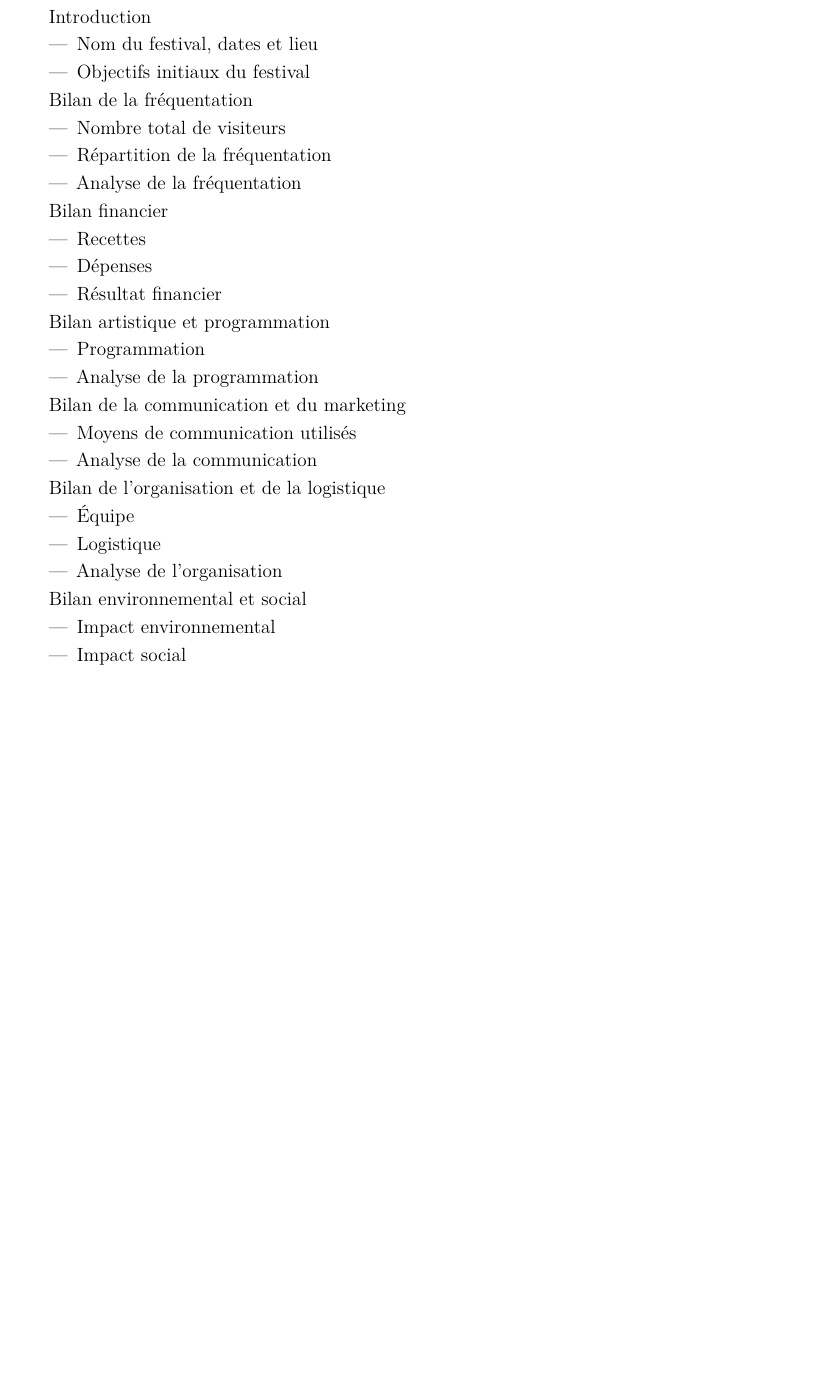
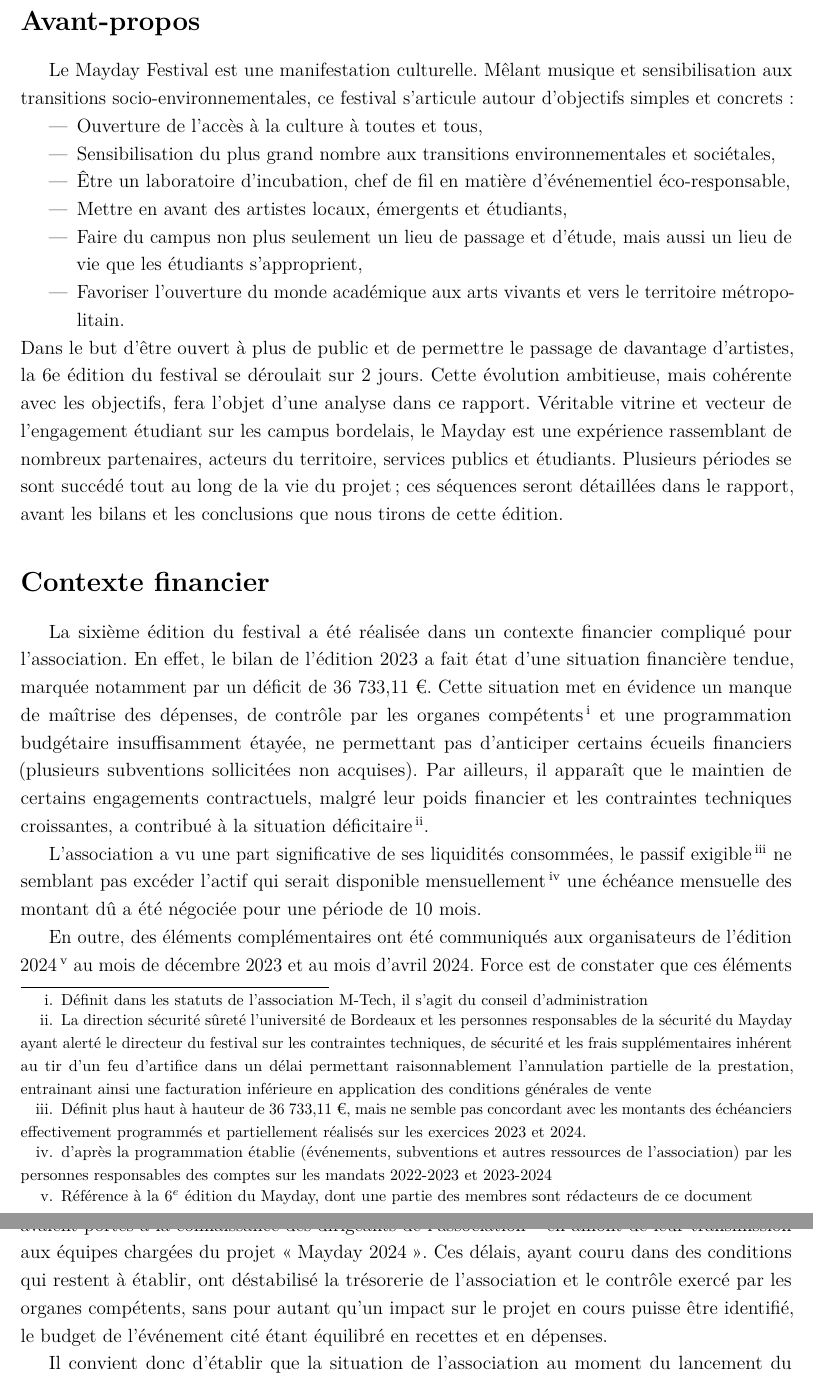
Before and after one commit to MaydayFestival/BILANS-2024, a LaTeX document (V0_bilan_stp.tex): part of page 4 of 19 before the commit and two parts of pages 5 and 6 of 21 after it, the two joined at a grey line, cut at the place of the change, the shorter picture padded with empty space. Compiled offline with pdfLaTeX.

Commit message:
update contexte financier

```diff
--- a/V0_bilan_stp.tex
+++ b/V0_bilan_stp.tex
@@ -10,6 +10,8 @@
 \usepackage{lmodern}
 \usepackage{array}
 \usepackage{multirow}
+\AddThinSpaceBeforeFootnotes % à insérer si on utilise \usepackage[french]{babel}
+\FrenchFootnotes % à insérer si on utilise \usepackage[french]{babel}
 
 \linespread{1.2}
 
@@ -18,8 +20,10 @@
 
 \usepackage{soul} \usepackage{color} \newcommand{\hilight}[1]{\colorbox{yellow}{#1}}
 
-\title{Bilan de la 6e édition du Festival Mayday (2024)}
-\author{Association M-Tech}
+\renewcommand{\thefootnote}{\roman{footnote}}
+
+\title{Bilan moral du Festival Mayday}
+\author{$6^e$ édition - 2024}
 \date{Vendredi 31 mai 2024}
 
 \makeindex
@@ -43,50 +49,32 @@ Plusieurs périodes ont composé l'organisation et le déroulement du festival.
 
 \newpage
 
-Introduction
+\part*{Pages préliminaires}
+
+\section*{Avant-propos}
+%\addcontentsline{toc}{section}{Avant-propos}
+
+Le Mayday Festival est une manifestation culturelle. Mêlant musique et sensibilisation aux transitions socio-environnementales, ce festival s'articule autour d'objectifs simples et concrets :
 \begin{itemize}
-\item Nom du festival, dates et lieu
-\item Objectifs initiaux du festival
+\item Ouverture de l’accès à la culture à toutes et tous,
+\item Sensibilisation du plus grand nombre aux transitions environnementales et sociétales,
+\item Être un laboratoire d’incubation, chef de fil en matière d’événementiel éco-responsable,
+\item Mettre en avant des artistes locaux, émergents et étudiants,
+\item Faire du campus non plus seulement un lieu de passage et d'étude, mais aussi un lieu de vie que les étudiants s'approprient,
+\item Favoriser l’ouverture du monde académique aux arts vivants et vers le territoire métropolitain.
 \end{itemize}
+Dans le but d’être ouvert à plus de public et de permettre le passage de davantage d’artistes, la 6e édition du festival se déroulait sur 2 jours. Cette évolution ambitieuse, mais cohérente avec les objectifs, fera l’objet d’une analyse dans ce rapport. Véritable vitrine et vecteur de l'engagement étudiant sur les campus bordelais, le Mayday est une expérience rassemblant de nombreux partenaires, acteurs du territoire, services publics et étudiants. Plusieurs périodes se sont succédé tout au long de la vie du projet ; ces séquences seront détaillées dans le rapport, avant les bilans et les conclusions que nous tirons de cette édition.
 
-Bilan de la fréquentation
-\begin{itemize}
-\item Nombre total de visiteurs
-\item Répartition de la fréquentation
-\item Analyse de la fréquentation
-\end{itemize}
+\section*{Contexte financier}
+La sixième édition du festival a été réalisée dans un contexte financier compliqué pour l’association. En effet, le bilan de l'édition 2023 a fait état d'une situation financière tendue, marquée notamment par un déficit de 36 733,11 €. Cette situation met en évidence un manque de maîtrise des dépenses, de contrôle par les organes compétents\footnote{Définit dans les statuts de l'association M-Tech, il s'agit du conseil d'administration} et une programmation budgétaire insuffisamment étayée, ne permettant pas d'anticiper certains écueils financiers (plusieurs subventions sollicitées non acquises). Par ailleurs, il apparaît que le maintien de certains engagements contractuels, malgré leur poids financier et les contraintes techniques croissantes, a contribué à la situation déficitaire\footnote{La direction sécurité sûreté l'université de Bordeaux et les personnes responsables de la sécurité du Mayday ayant alerté le directeur du festival sur les contraintes techniques, de sécurité et les frais supplémentaires inhérent au tir d'un feu d'artifice dans un délai permettant raisonnablement l'annulation partielle de la prestation, entrainant ainsi une facturation inférieure en application des conditions générales de vente}.
 
-Bilan financier
-\begin{itemize}
-\item Recettes
-\item Dépenses
-\item Résultat financier
-\end{itemize}
+L'association a vu une part significative de ses liquidités consommées, le passif exigible\footnote{Définit plus haut à hauteur de 36 733,11 €, mais ne semble pas concordant avec les montants des échéanciers effectivement programmés et partiellement réalisés sur les exercices 2023 et 2024.} ne semblant pas excéder l'actif qui serait disponible mensuellement\footnote{d'après la programmation établie (événements, subventions et autres ressources de l'association) par les personnes responsables des comptes sur les mandats 2022-2023 et 2023-2024} une échéance mensuelle des montant dû a été négociée pour une période de 10 mois.
 
-Bilan artistique et programmation
-\begin{itemize}
-\item Programmation
-\item Analyse de la programmation
-\end{itemize}
+En outre, des éléments complémentaires ont été communiqués aux organisateurs de l'édition 2024\footnote{Référence à la $6^e$ édition du Mayday, dont une partie des membres sont rédacteurs de ce document} au mois de décembre 2023 et au mois d'avril 2024. Force est de constater que ces éléments avaient portés à la connaissance des dirigeants de l'association\footnote{Les dirigeants de l'association M-Tech correspondent au bureau restreint défini dans les statuts} en amont de leur transmission aux équipes chargées du projet \og Mayday 2024 \fg{}. Ces délais, ayant couru dans des conditions qui restent à établir, ont déstabilisé la trésorerie de l'association et le contrôle exercé par les organes compétents, sans pour autant qu'un impact sur le projet en cours puisse être identifié, le budget de l'événement cité étant équilibré en recettes et en dépenses.
 
-Bilan de la communication et du marketing
-\begin{itemize}
-\item Moyens de communication utilisés
-\item Analyse de la communication
-\end{itemize}
+Il convient donc d'établir que la situation de l'association au moment du lancement du projet \og Mayday 2024 \fg{} devait être stabilisée par une gestion maîtrisée, contrôlée par les organes compétents et anticipant de potentiels aléas\footnote{Pouvant couvrir un large spectre : budgets d'événements non consolidés aux risques météorologique, contrôlables ou non.}.
 
-Bilan de l'organisation et de la logistique
-\begin{itemize}
-\item Équipe
-\item Logistique
-\item Analyse de l'organisation
-\end{itemize}
-
-Bilan environnemental et social
-\begin{itemize}
-\item Impact environnemental
-\item Impact social
-\end{itemize}
+\section*{Remerciements}
 
 \part{Gestion de projet (août 2023 - avril 2024)}
 \chapter{Membres de l'organisation}
```
Also changed, not shown: V0_bilan_stp.tex (14 more changed lines), 7 other files.
